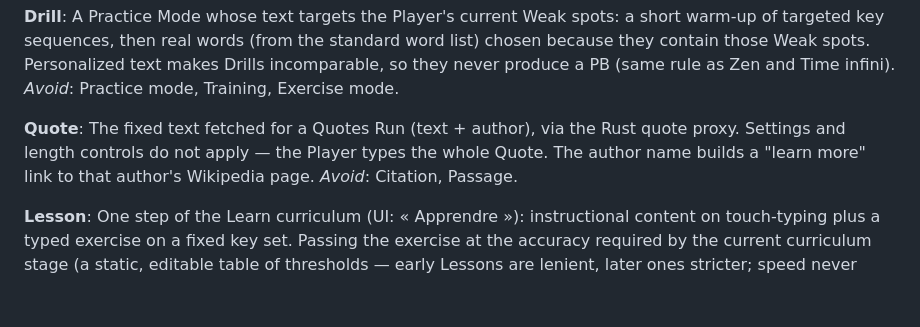
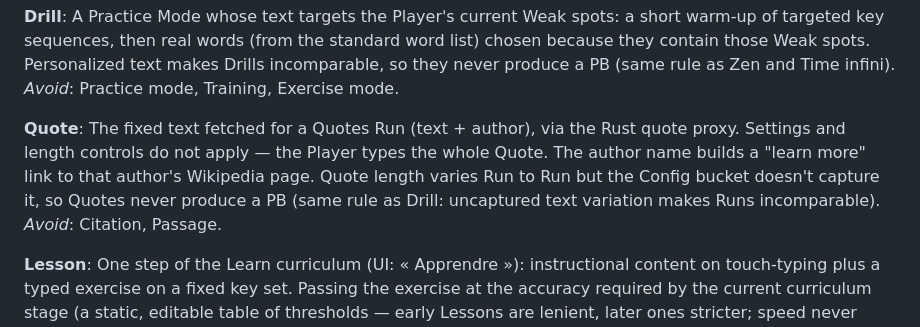
Before and after one commit to DireDoch/TypeRacerDiscord, a Markdown page: CONTEXT.md, the part around the change. Drawn GitHub-style; blank space fills up the shorter version.

```diff
--- a/CONTEXT.md
+++ b/CONTEXT.md
@@ -75,7 +75,7 @@ A Practice Mode whose text targets the Player's current Weak spots: a short warm
 _Avoid_: Practice mode, Training, Exercise mode.
 
 **Quote**:
-The fixed text fetched for a Quotes Run (text + author), via the Rust quote proxy. Settings and length controls do not apply — the Player types the whole Quote. The author name builds a "learn more" link to that author's Wikipedia page.
+The fixed text fetched for a Quotes Run (text + author), via the Rust quote proxy. Settings and length controls do not apply — the Player types the whole Quote. The author name builds a "learn more" link to that author's Wikipedia page. Quote length varies Run to Run but the Config bucket doesn't capture it, so Quotes never produce a PB (same rule as Drill: uncaptured text variation makes Runs incomparable).
 _Avoid_: Citation, Passage.
 
 **Lesson**:
```
Also changed, not shown: Docs/adr/0003-quotes-jamais-pb-eligible.md (added, +44 -0 lines).
